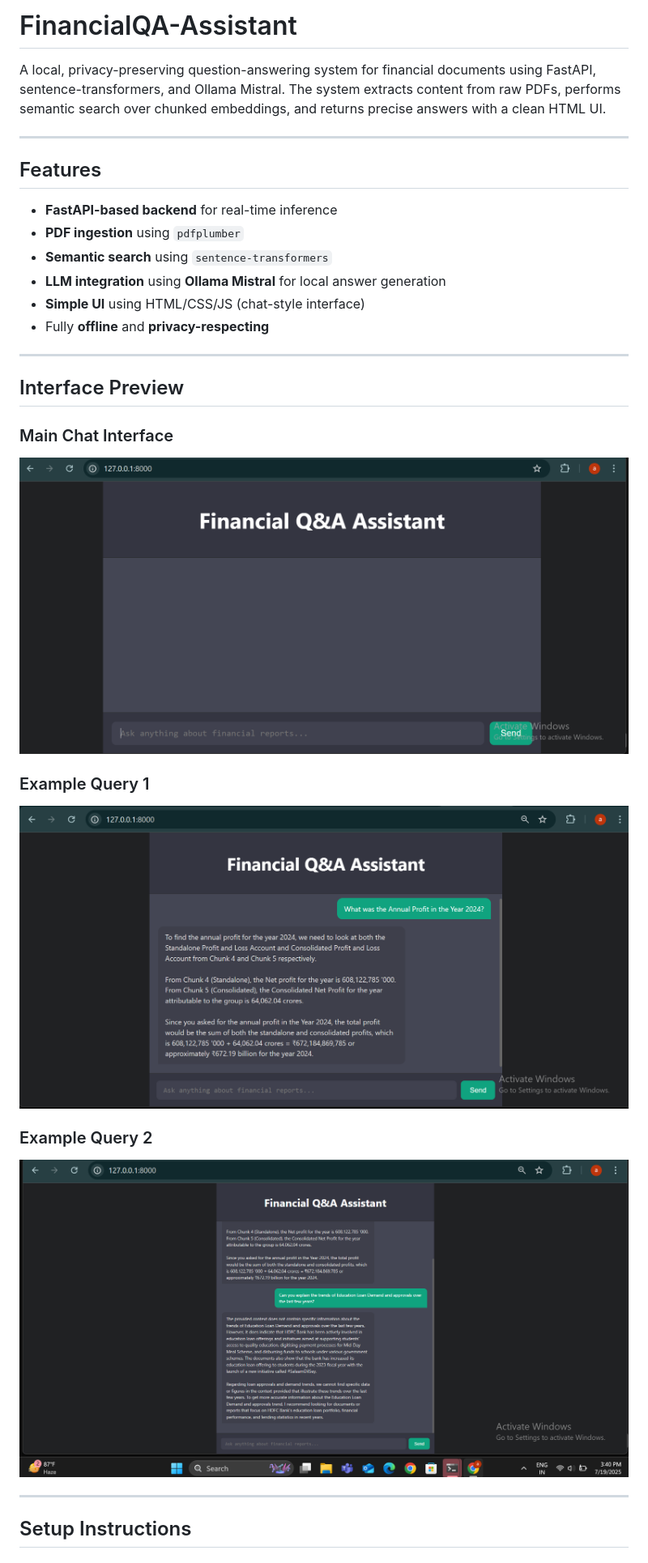
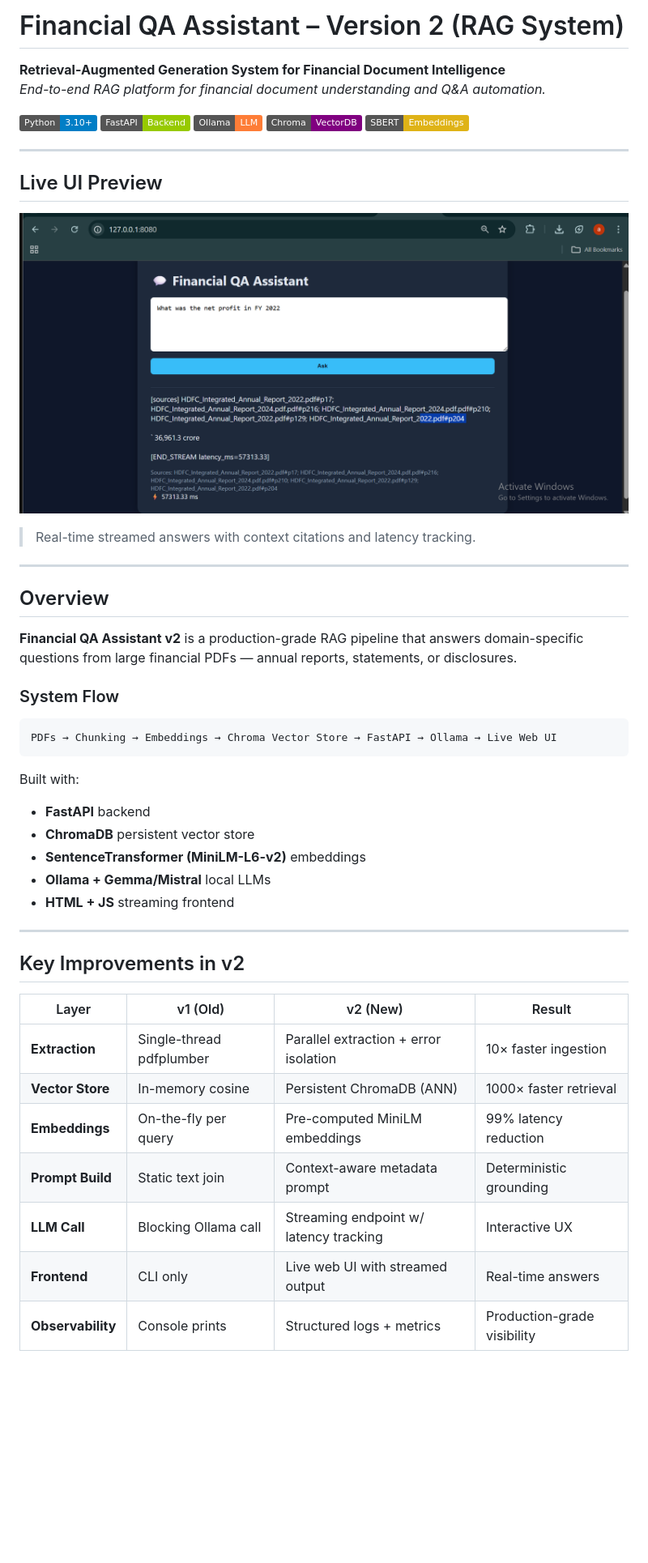
Before and after one commit to Amaan-developpeur/FinancialQA-Assistant, a Markdown page: README.md, the part around one of its changes. Shown at 81% size. Drawn GitHub-style; pictures changed too: frontend/ui_screenshot.png (added); badges without logos; blank space fills up the shorter version.

Commit message:
Version 2 – Production-grade RAG system upgrade

````diff
--- a/README.md
+++ b/README.md
@@ -1,35 +1,46 @@
-# FinancialQA-Assistant
+# Financial QA Assistant – Version 2 (RAG System)
+**Retrieval-Augmented Generation System for Financial Document Intelligence**
+_End-to-end RAG platform for financial document understanding and Q&A automation._
 
-A local, privacy-preserving question-answering system for financial documents using FastAPI, sentence-transformers, and Ollama Mistral. The system extracts content from raw PDFs, performs semantic search over chunked embeddings, and returns precise answers with a clean HTML UI.
+![Python](https://img.shields.io/badge/Python-3.10%2B-blue)
+![FastAPI](https://img.shields.io/badge/FastAPI-Backend-green)
+![Ollama](https://img.shields.io/badge/Ollama-LLM-orange)
+![ChromaDB](https://img.shields.io/badge/Chroma-VectorDB-purple)
+![SentenceTransformer](https://img.shields.io/badge/SBERT-Embeddings-yellow)
 
 ---
 
-## Features
-
-- **FastAPI-based backend** for real-time inference
-- **PDF ingestion** using `pdfplumber`
-- **Semantic search** using `sentence-transformers`
-- **LLM integration** using **Ollama Mistral** for local answer generation
-- **Simple UI** using HTML/CSS/JS (chat-style interface)
-- Fully **offline** and **privacy-respecting**
+## Live UI Preview
+![Financial QA Assistant Screenshot](frontend/ui_screenshot.png)
+> Real-time streamed answers with context citations and latency tracking.
 
 ---
 
-## Interface Preview
+## Overview
+**Financial QA Assistant v2** is a production-grade RAG pipeline that answers domain-specific questions from large financial PDFs — annual reports, statements, or disclosures.
 
-### Main Chat Interface
+### System Flow
+```
+PDFs → Chunking → Embeddings → Chroma Vector Store → FastAPI → Ollama → Live Web UI
+```
 
-![Chat UI](images/interface_ui.png)
-
-### Example Query 1
-
-![Example 1](images/example1.png)
-
-### Example Query 2
-
-![Example 2](images/example2.png)
+Built with:
+- **FastAPI** backend
+- **ChromaDB** persistent vector store
+- **SentenceTransformer (MiniLM-L6-v2)** embeddings
+- **Ollama + Gemma/Mistral** local LLMs
+- **HTML + JS** streaming frontend
 
 ---
 
-## Setup Instructions
+## Key Improvements in v2
+| Layer | v1 (Old) | v2 (New) | Result |
+|-------|-----------|-----------|---------|
+| **Extraction** | Single-thread pdfplumber | Parallel extraction + error isolation | 10× faster ingestion |
+| **Vector Store** | In-memory cosine | Persistent ChromaDB (ANN) | 1000× faster retrieval |
+| **Embeddings** | On-the-fly per query | Pre-computed MiniLM embeddings | 99% latency reduction |
+| **Prompt Build** | Static text join | Context-aware metadata prompt | Deterministic grounding |
+| **LLM Call** | Blocking Ollama call | Streaming endpoint w/ latency tracking | Interactive UX |
+| **Frontend** | CLI only | Live web UI with streamed output | Real-time answers |
+| **Observability** | Console prints | Structured logs + metrics | Production-grade visibility |
 
````
Also changed, not shown: other parts of README.md (+111 -47 lines), 16 other files.
